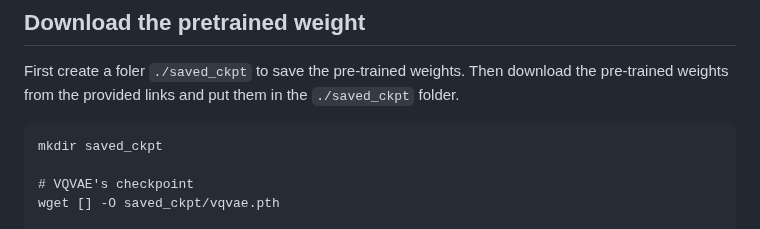
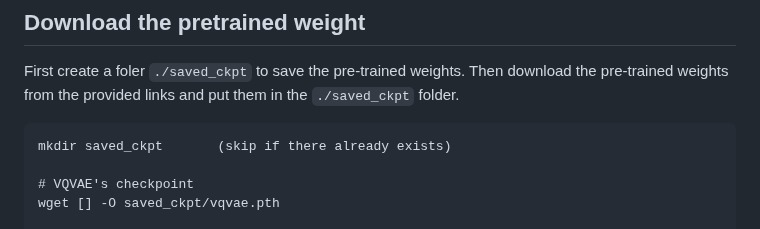
Before and after one commit to parkjunkil/MOFFUSION, a Markdown page: README.md, the part around the change. GitHub-like rendering.

````diff
--- a/README.md
+++ b/README.md
@@ -36,7 +36,7 @@ pip install -U scikit-learn
 
 First create a foler `./saved_ckpt` to save the pre-trained weights. Then download the pre-trained weights from the provided links and put them in the `./saved_ckpt` folder.
 ```
-mkdir saved_ckpt
+mkdir saved_ckpt       (skip if there already exists)
 
 # VQVAE's checkpoint
 wget [] -O saved_ckpt/vqvae.pth
````
